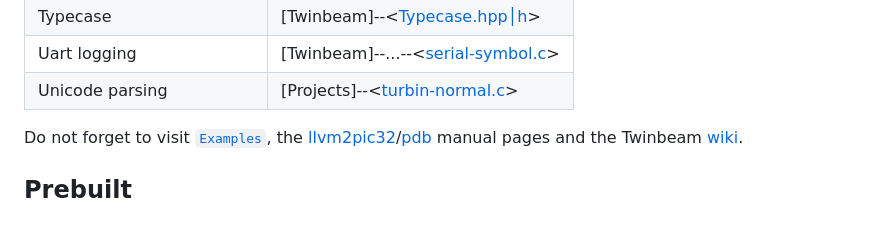
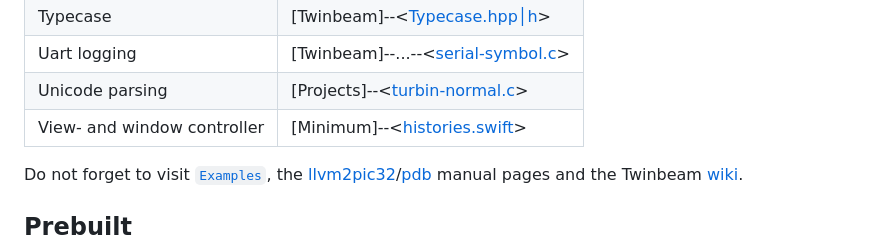
Before and after one commit to andeha/Twinbeam, a Markdown page: README.md, the part around the change. Drawn GitHub-style; blank space fills up the shorter version.

Commit message:
Improved exposition.

```diff
--- a/README.md
+++ b/README.md
@@ -20,6 +20,7 @@ Digest the source tree starting from any of the topics listed below.
 | Typecase | [Twinbeam]--<[Typecase.hpp│h](https://github.com/andeha/Twinbeam/blob/master/Typecase.hpp│h)> |
 | Uart logging | [Twinbeam]--...--<[serial-symbol.c](https://github.com/andeha/Twinbeam/blob/master/Source/serial-symbol.c)> |
 | Unicode parsing | [Projects]--<[turbin-normal.c](https://github.com/BlinkingEmotions/Fanfare/blob/main/%F4%80%96%86%20turbin-normal.c)> |
+| View- and window controller | [Minimum]--<[histories.swift](https://github.com/andeha/Minimum/blob/main/histories.swift)> |
 
 Do not forget to visit [`Examples`](https://github.com/BlinkingEmotions/Fanfare), the [llvm2pic32](https://raw.githubusercontent.com/wiki/andeha/Twinbeam/llvm2pic32.1.pdf)/[pdb](https://raw.githubusercontent.com/wiki/andeha/Twinbeam/pdb.1.pdf) manual pages and the Twinbeam [wiki](https://github.com/andeha/Twinbeam/wiki).
 
```
